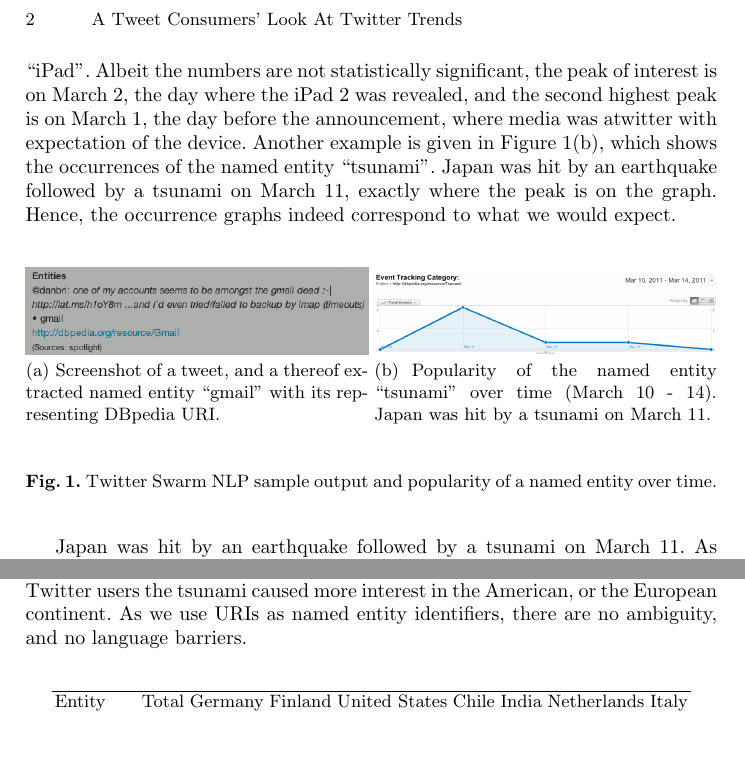
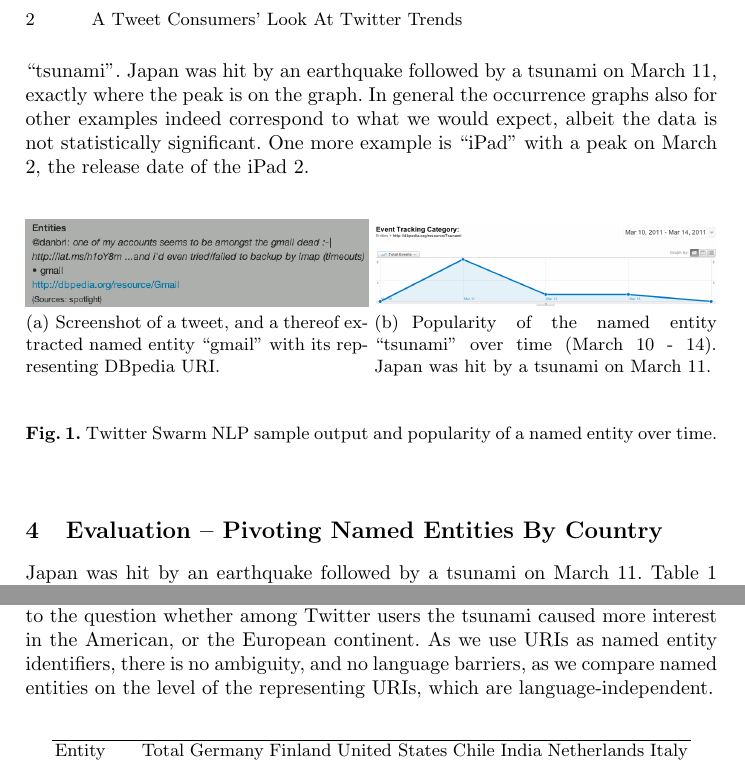
Before and after one commit to tomayac/_Private-Paper-MSM2011, a LaTeX paper (poster.tex): two parts of page 2 of 3, joined at a grey line, cut so that both start at the same text, the shorter picture padded with empty space. Compiled offline with pdfLaTeX.

Commit message:
Final version for poster paper. Submitted to EasyChair.

```diff
--- a/poster.tex
+++ b/poster.tex
@@ -69,6 +69,6 @@
 We examined the period from February 24 to March 11, 2011. The extension reached \textit{1,009 pageviews} as reported by Analytics, and had \textit{35 all-time users} and \textit{28 seven-day active users}. All in all, the extension has detected \textit{1,533 unique different named entities} in total.
 
-Using Google Analytics, named entities can be easily tracked over time. As an example, Figure~\ref{fig:overtime-edge-a} shows  the occurrences over time for the named entity ``iPad". Albeit the numbers are not statistically significant, the peak of interest is on March 2, the day where the iPad 2 was revealed, and the second highest peak is on March 1, the day before the announcement, where media was atwitter with expectation of the device. Another example is given in Figure~\ref{fig:overtime-edge-b}, which shows the occurrences of the named entity ``tsunami". Japan was hit by an earthquake followed by a tsunami on March 11, exactly where the peak is on the graph. Hence, the occurrence graphs indeed correspond to what we would expect.
+Using Google Analytics, named entity occurrences can be easily tracked over time. As an example, Figure~\ref{fig:overtime-edge-b} shows the occurrences of the named entity ``tsunami". Japan was hit by an earthquake followed by a tsunami on March 11, exactly where the peak is on the graph. In general the occurrence graphs also for other examples indeed correspond to what we would expect, albeit the data is not statistically significant. One more example is ``iPad" with a peak on March 2, the release date of the iPad 2.
 
 \begin{figure}[htb!]
   \begin{center}
@@ -79,7 +79,8 @@
   \label{fig:overtime}
 \end{figure}
 
-Japan was hit by an earthquake followed by a tsunami on March 11. As one would expect, this was reflected in the most read-about named entities for the period March 11 to March 14. Table~\ref{table:pivotbycountry} shows the occurrences distribution pivoted by country. Our data set is too small to be statistically significant, however, the potential for this data to reveal new insights is promising. Given enough data, we could, e.g., provide an answer to the question whether among Twitter users the tsunami caused more interest in the American, or the European continent. As we use URIs as named entity identifiers, there are no ambiguity, and no language barriers.
+\section{Evaluation -- Pivoting Named Entities By Country}
+Japan was hit by an earthquake followed by a tsunami on March 11. Table~\ref{table:pivotbycountry} shows the occurrences distribution pivoted by country. Our data set is too small to be statistically significant, however, the potential for this data to reveal new insights is promising. Given enough data, we could, for example, provide an answer to the question whether among Twitter users the tsunami caused more interest in the American, or the European continent. As we use URIs as named entity identifiers, there is no ambiguity, and no language barriers, as we compare named entities on the level of the representing URIs, which are language-independent.
 
 \begin{table}[htb!]
 \begin{center}
```
Also changed, not shown: poster.pdf, poster.tex (9 more changed lines), 3 other files.
